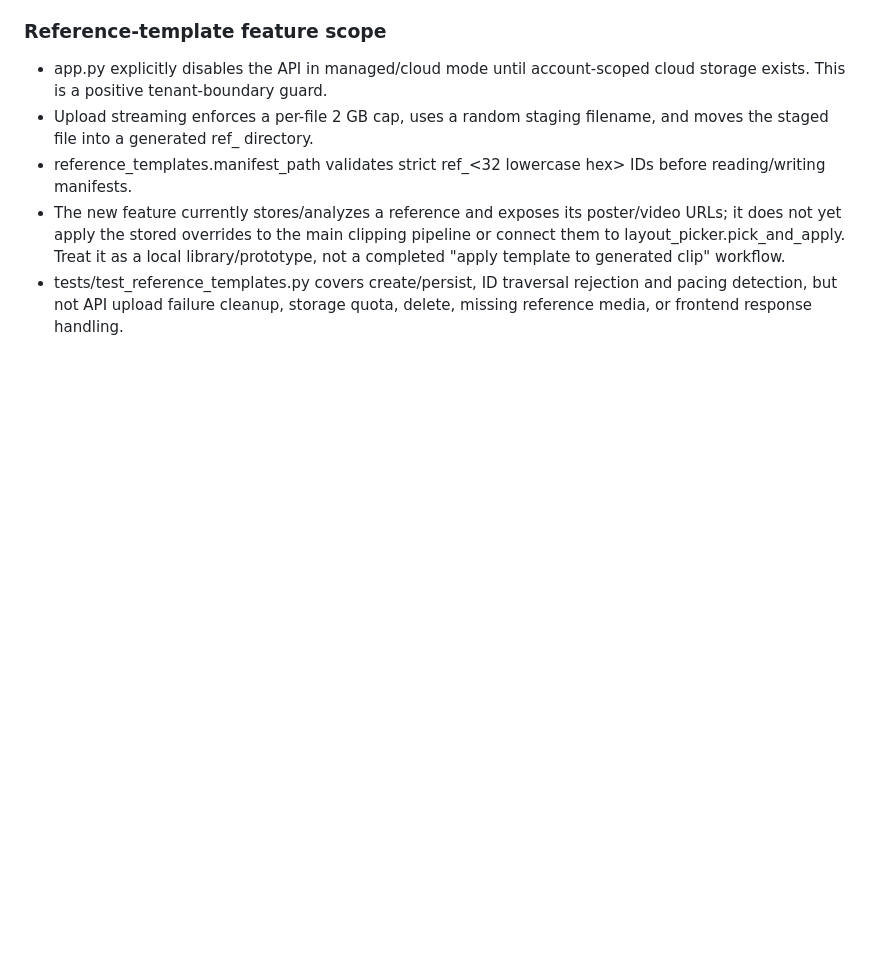
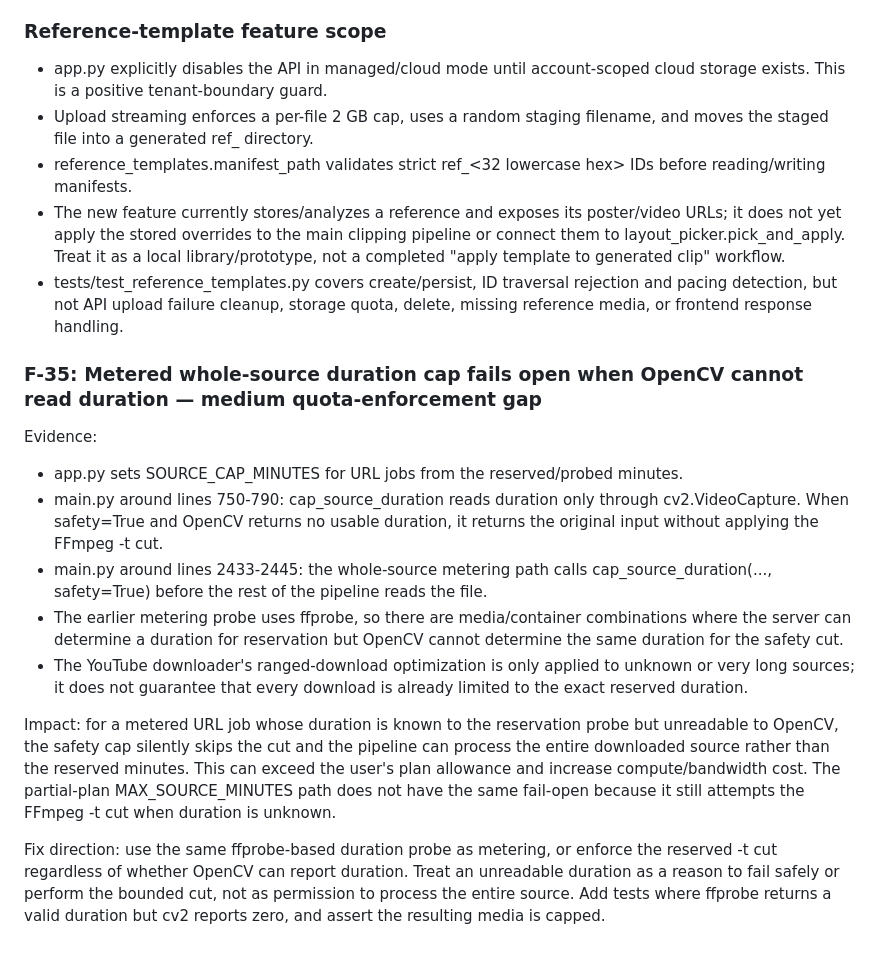
Before and after one commit to helalxp/clippy, a Markdown page: CLIPPY_REPO_AUDIT.md, the part around the change. Rendered like a GitHub page; blank space fills up the shorter version.

Commit message:
docs(audit): record fail-open source metering cap

```diff
--- a/CLIPPY_REPO_AUDIT.md
+++ b/CLIPPY_REPO_AUDIT.md
@@ -1178,3 +1178,17 @@ Fix direction: add delete with safe ID validation and directory containment; tra
 - reference_templates.manifest_path validates strict ref_<32 lowercase hex> IDs before reading/writing manifests.
 - The new feature currently stores/analyzes a reference and exposes its poster/video URLs; it does not yet apply the stored overrides to the main clipping pipeline or connect them to layout_picker.pick_and_apply. Treat it as a local library/prototype, not a completed "apply template to generated clip" workflow.
 - tests/test_reference_templates.py covers create/persist, ID traversal rejection and pacing detection, but not API upload failure cleanup, storage quota, delete, missing reference media, or frontend response handling.
+
+
+### F-35: Metered whole-source duration cap fails open when OpenCV cannot read duration — medium quota-enforcement gap
+
+Evidence:
+- app.py sets SOURCE_CAP_MINUTES for URL jobs from the reserved/probed minutes.
+- main.py around lines 750-790: cap_source_duration reads duration only through cv2.VideoCapture. When safety=True and OpenCV returns no usable duration, it returns the original input without applying the FFmpeg -t cut.
+- main.py around lines 2433-2445: the whole-source metering path calls cap_source_duration(..., safety=True) before the rest of the pipeline reads the file.
+- The earlier metering probe uses ffprobe, so there are media/container combinations where the server can determine a duration for reservation but OpenCV cannot determine the same duration for the safety cut.
+- The YouTube downloader's ranged-download optimization is only applied to unknown or very long sources; it does not guarantee that every download is already limited to the exact reserved duration.
+
+Impact: for a metered URL job whose duration is known to the reservation probe but unreadable to OpenCV, the safety cap silently skips the cut and the pipeline can process the entire downloaded source rather than the reserved minutes. This can exceed the user's plan allowance and increase compute/bandwidth cost. The partial-plan MAX_SOURCE_MINUTES path does not have the same fail-open because it still attempts the FFmpeg -t cut when duration is unknown.
+
+Fix direction: use the same ffprobe-based duration probe as metering, or enforce the reserved -t cut regardless of whether OpenCV can report duration. Treat an unreadable duration as a reason to fail safely or perform the bounded cut, not as permission to process the entire source. Add tests where ffprobe returns a valid duration but cv2 reports zero, and assert the resulting media is capped.
```
